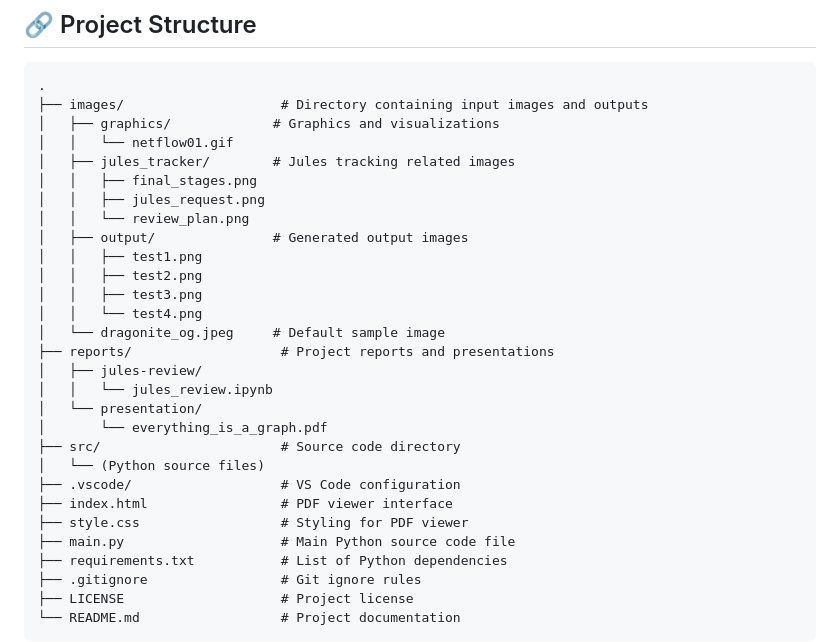
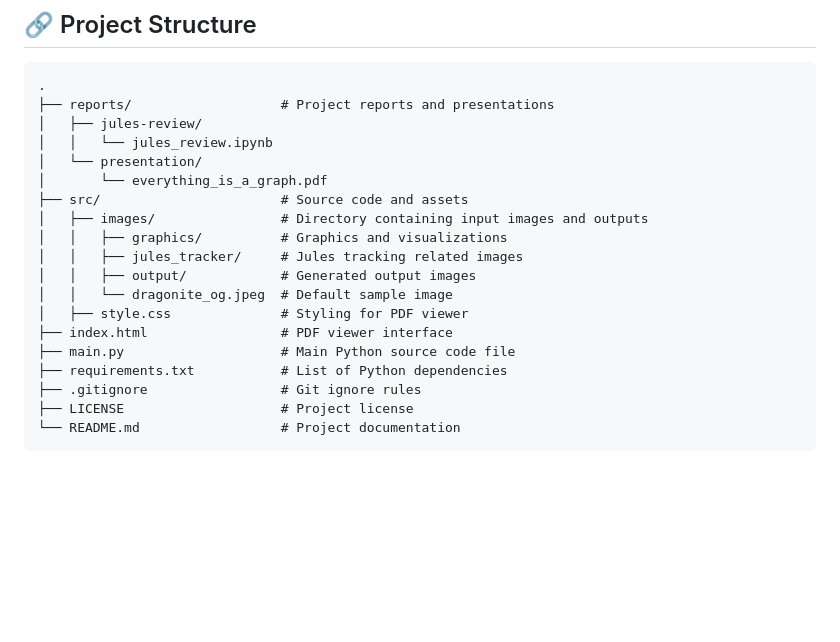
Before and after one commit to gsu-ds/graph-cut-imaging, a Markdown page: README.md, the part around the change. Rendered like a GitHub page; blank space fills up the shorter version.

Commit message:
UPDATE: README updated to reflect newest folder structure.

````diff
--- a/README.md
+++ b/README.md
@@ -37,29 +37,19 @@ While modern image segmentation often relies on Deep Learning, this project expl
 ## 🔗 Project Structure
 ```
 .
-├── images/                    # Directory containing input images and outputs
-│   ├── graphics/             # Graphics and visualizations
-│   │   └── netflow01.gif
-│   ├── jules_tracker/        # Jules tracking related images
-│   │   ├── final_stages.png
-│   │   ├── jules_request.png
-│   │   └── review_plan.png
-│   ├── output/               # Generated output images
-│   │   ├── test1.png
-│   │   ├── test2.png
-│   │   ├── test3.png
-│   │   └── test4.png
-│   └── dragonite_og.jpeg     # Default sample image
 ├── reports/                   # Project reports and presentations
 │   ├── jules-review/
 │   │   └── jules_review.ipynb
 │   └── presentation/
 │       └── everything_is_a_graph.pdf
-├── src/                       # Source code directory
-│   └── (Python source files)
-├── .vscode/                   # VS Code configuration
+├── src/                       # Source code and assets
+│   ├── images/                # Directory containing input images and outputs
+│   │   ├── graphics/          # Graphics and visualizations
+│   │   ├── jules_tracker/     # Jules tracking related images
+│   │   ├── output/            # Generated output images
+│   │   └── dragonite_og.jpeg  # Default sample image
+│   ├── style.css              # Styling for PDF viewer
 ├── index.html                 # PDF viewer interface
-├── style.css                  # Styling for PDF viewer
 ├── main.py                    # Main Python source code file
 ├── requirements.txt           # List of Python dependencies
 ├── .gitignore                 # Git ignore rules
````
